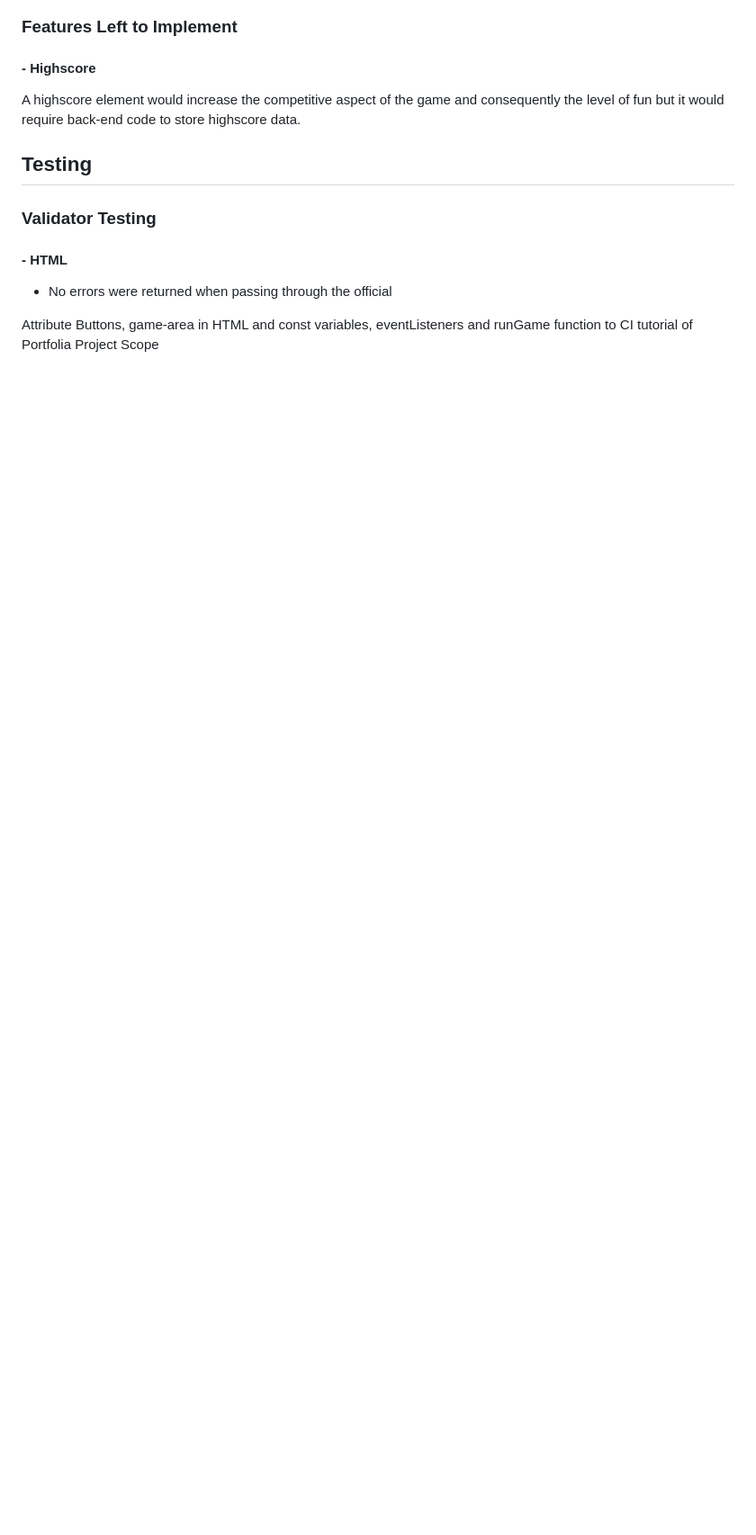
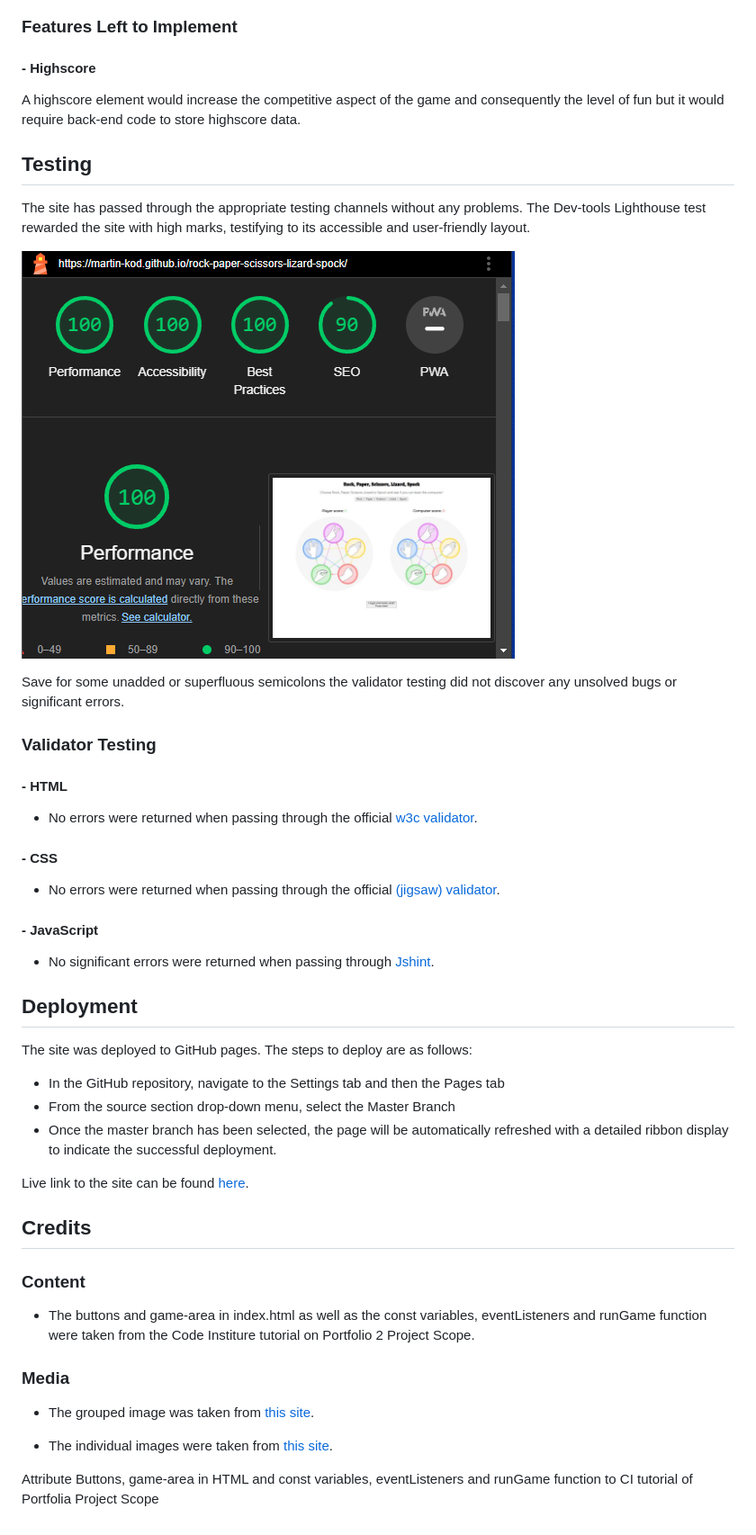
Before and after one commit to Martin-kod/rock-paper-scissors-lizard-spock, a Markdown page: README.md, the part around the change. Shown: that part at 90% size. GitHub-like rendering; pictures changed too: assets/images/lighthouse.png (added); blank space fills up the shorter version.

Commit message:
Add content to README.md

```diff
--- a/README.md
+++ b/README.md
@@ -42,10 +42,43 @@ A highscore element would increase the competitive aspect of the game and conseq
 
 ## **Testing**
 
+The site has passed through the appropriate testing channels without any problems. The Dev-tools Lighthouse test rewarded the site with high marks, testifying to its accessible and user-friendly layout.
+
+![Dev Tools Lighthouse](/assets/images/lighthouse.png)
+
+Save for some unadded or superfluous semicolons the validator testing did not discover any unsolved bugs or significant errors.
+
 ### **Validator Testing**
 
 #### - HTML
-- No errors were returned when passing through the official
+- No errors were returned when passing through the official [w3c validator](https://validator.w3.org/nu/?doc=https%3A%2F%2Fmartin-kod.github.io%2Frock-paper-scissors-lizard-spock%2F).
+
+#### - CSS
+- No errors were returned when passing through the official [(jigsaw) validator](https://jigsaw.w3.org/css-validator/validator?uri=https%3A%2F%2Fmartin-kod.github.io%2Frock-paper-scissors-lizard-spock%2F&profile=css3svg&usermedium=all&warning=1&vextwarning=&lang=en).
+
+#### - JavaScript
+- No significant errors were returned when passing through [Jshint](https://jshint.com/).
+
+## **Deployment**
+
+The site was deployed to GitHub pages. The steps to deploy are as follows:
+- In the GitHub repository, navigate to the Settings tab and then the Pages tab
+- From the source section drop-down menu, select the Master Branch
+- Once the master branch has been selected, the page will be automatically refreshed with a detailed ribbon display to indicate the successful deployment.
+
+Live link to the site can be found [here](https://martin-kod.github.io/rock-paper-scissors-lizard-spock/).
+
+## **Credits**
+
+### **Content**
+
+- The buttons and game-area in index.html as well as the const variables, eventListeners and runGame function were taken from the Code Institure tutorial on Portfolio 2 Project Scope.
+
+### **Media**
+
+- The grouped image was taken from [this site](https://www.google.com/url?sa=i&url=https%3A%2F%2Fbigbangtheory.fandom.com%2Fwiki%2FRock%2C_Paper%2C_Scissors%2C_Lizard%2C_Spock&psig=AOvVaw2sH20bsQFiYWX81tjWc6vk&ust=1683969640980000&source=images&cd=vfe&ved=0CAQQjB1qFwoTCKDZjvS57_4CFQAAAAAdAAAAABAE).
+
+- The individual images were taken from [this site](https://www.google.com/url?sa=i&url=https%3A%2F%2Fgithub.com%2Ftopics%2Frock-paper-scissors-lizard-spock%3Fl%3Dhtml&psig=AOvVaw2sH20bsQFiYWX81tjWc6vk&ust=1683969640980000&source=images&cd=vfe&ved=0CAQQjB1qFwoTCKDZjvS57_4CFQAAAAAdAAAAABAJ).
 
 
 
```
Also changed, not shown: 1 other file.
